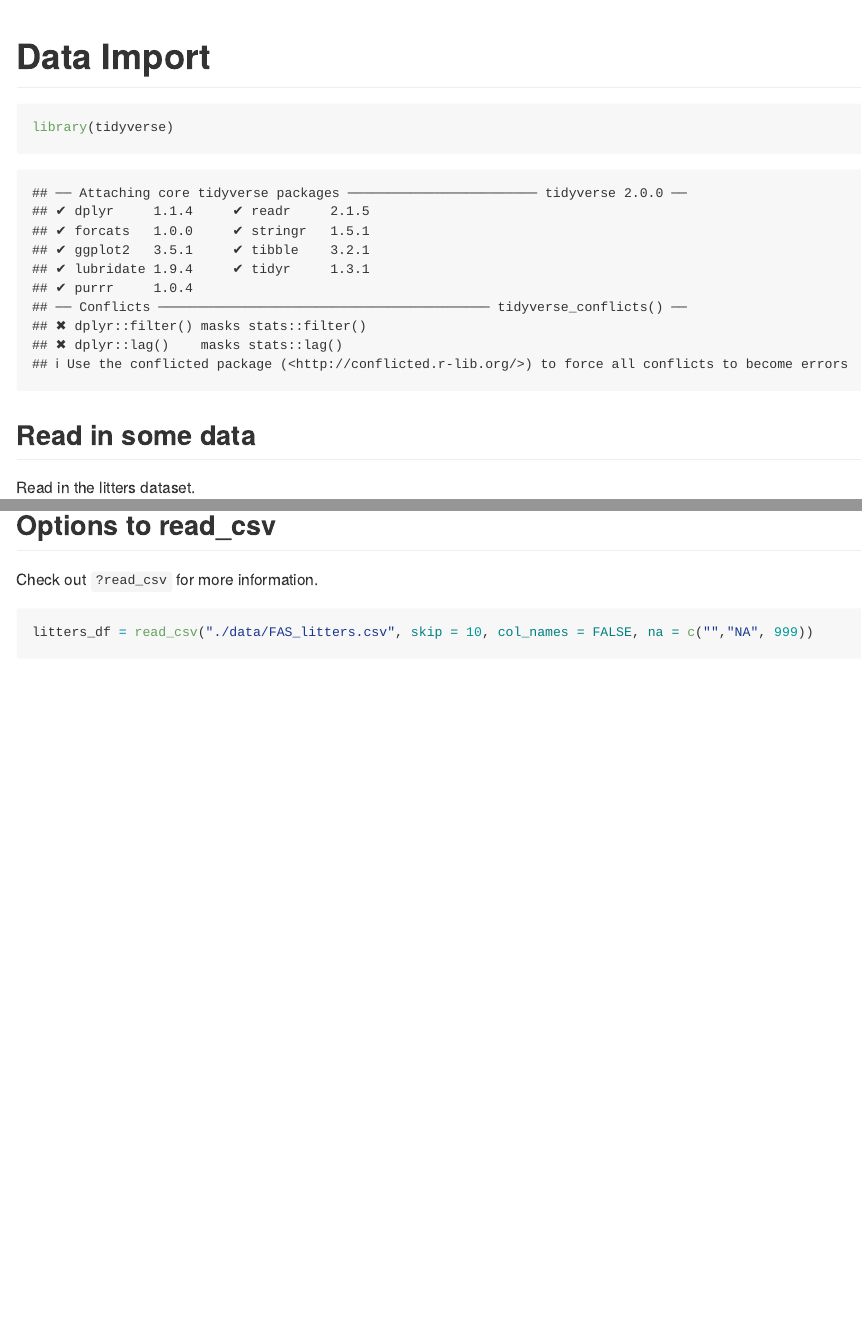
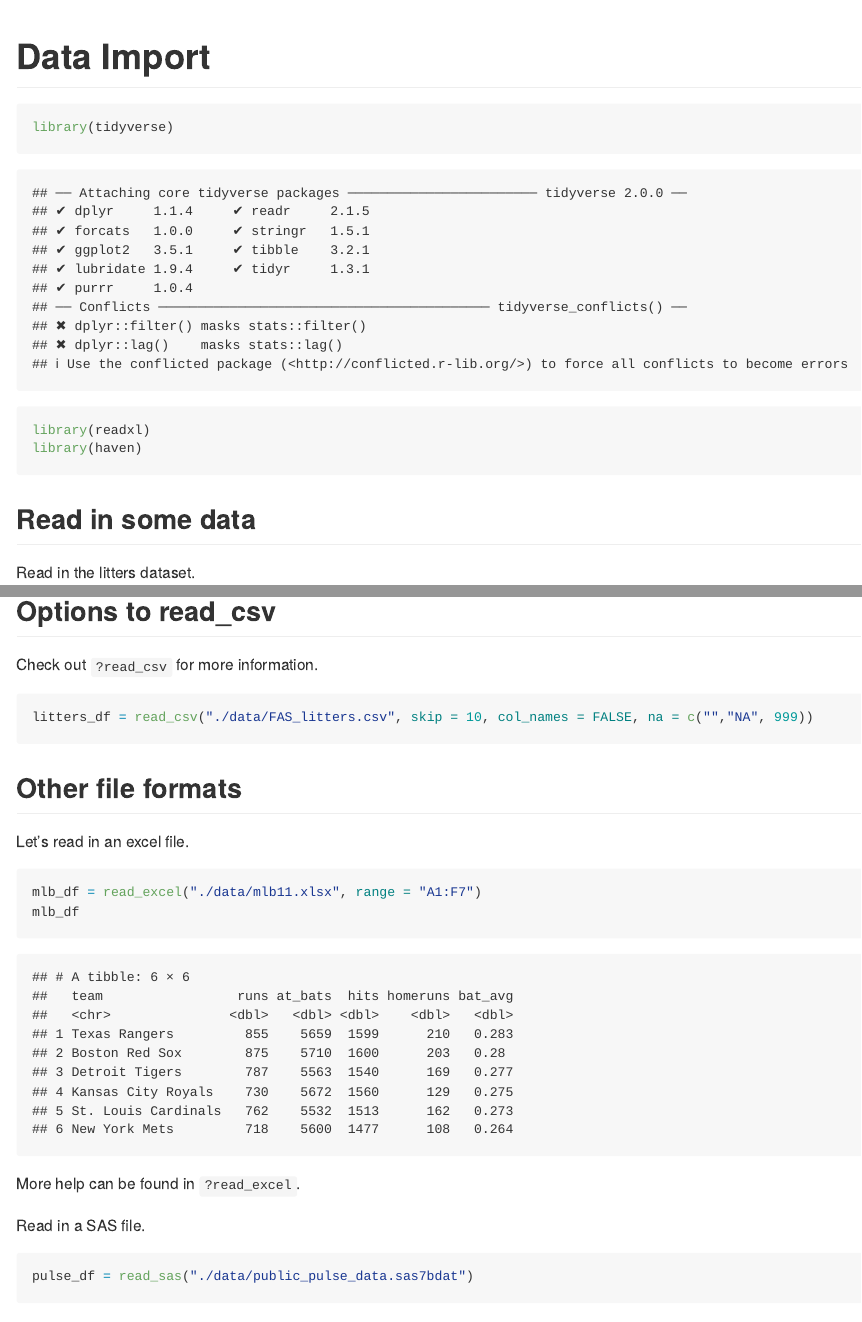
Before and after one commit to whalenadamm/data_wrangling_1, an R Markdown document (data_import.Rmd): the page in a window 1100 px wide, from its top, and a second part further down, joined at a grey line. Rendered offline with R 4.5, knitr and Pandoc, with nearby package versions; some code elsewhere in the file could not run offline; column names are cleaned by a stand-in for the janitor package.

Commit message:
read in excel and SAS files

````diff
--- a/data_import.Rmd
+++ b/data_import.Rmd
@@ -5,6 +5,8 @@ output: github_document
 
 ```{r setup}
 library(tidyverse)
+library(readxl)
+library(haven)
 ```
 
 ## Read in some data
@@ -41,3 +43,21 @@ Check out `?read_csv` for more information.
 ```{r read_csv, eval = FALSE}
 litters_df = read_csv("./data/FAS_litters.csv", skip = 10, col_names = FALSE, na = c("","NA", 999))
 ```
+
+## Other file formats
+
+Let's read in an excel file.
+
+```{r}
+mlb_df = read_excel("./data/mlb11.xlsx", range = "A1:F7")
+mlb_df
+```
+
+More help can be found in `?read_excel`.
+
+Read in a SAS file.
+
+```{r}
+pulse_df = read_sas("./data/public_pulse_data.sas7bdat")
+pulse_df
+```
````
Also changed, not shown: data_import.md.
